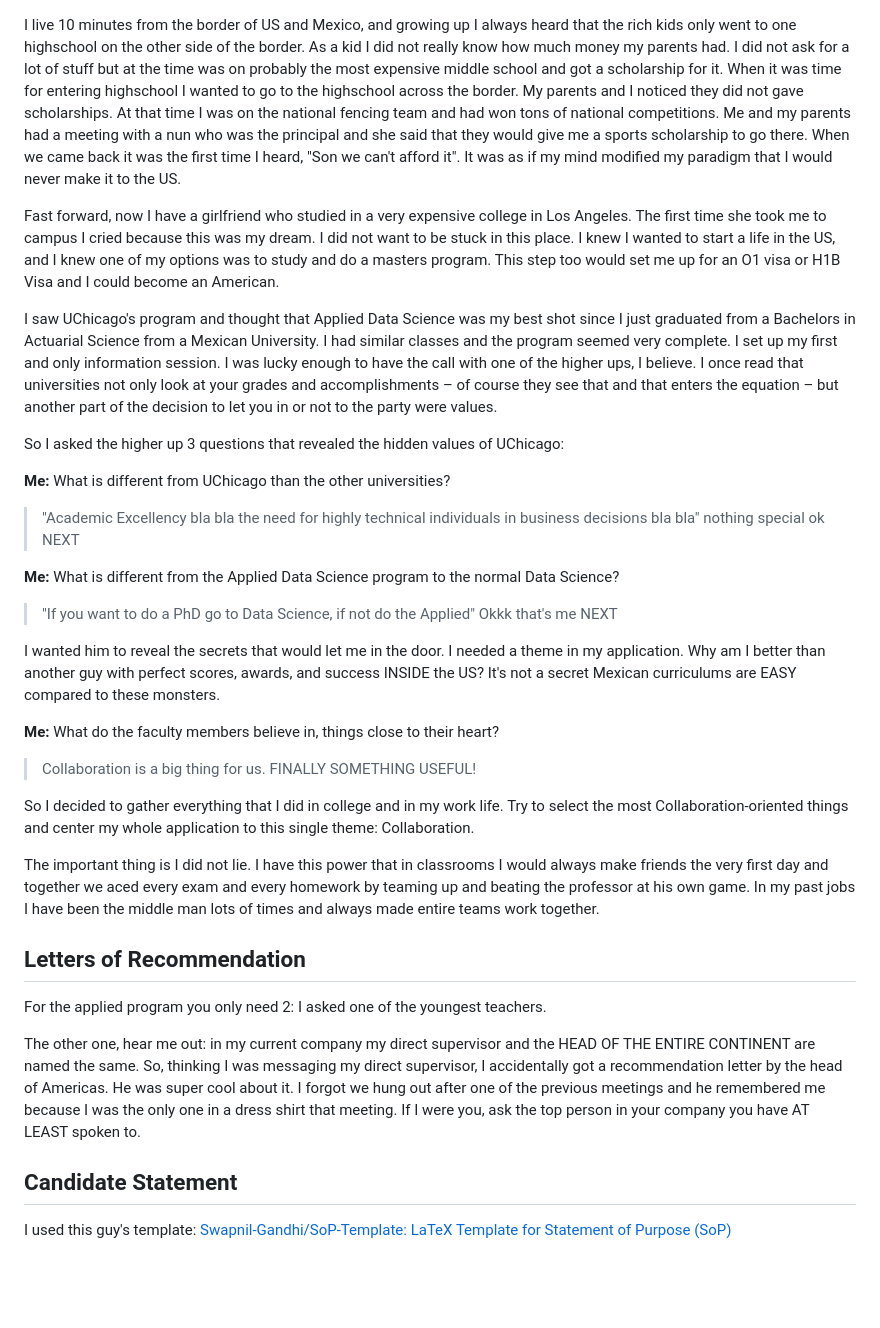
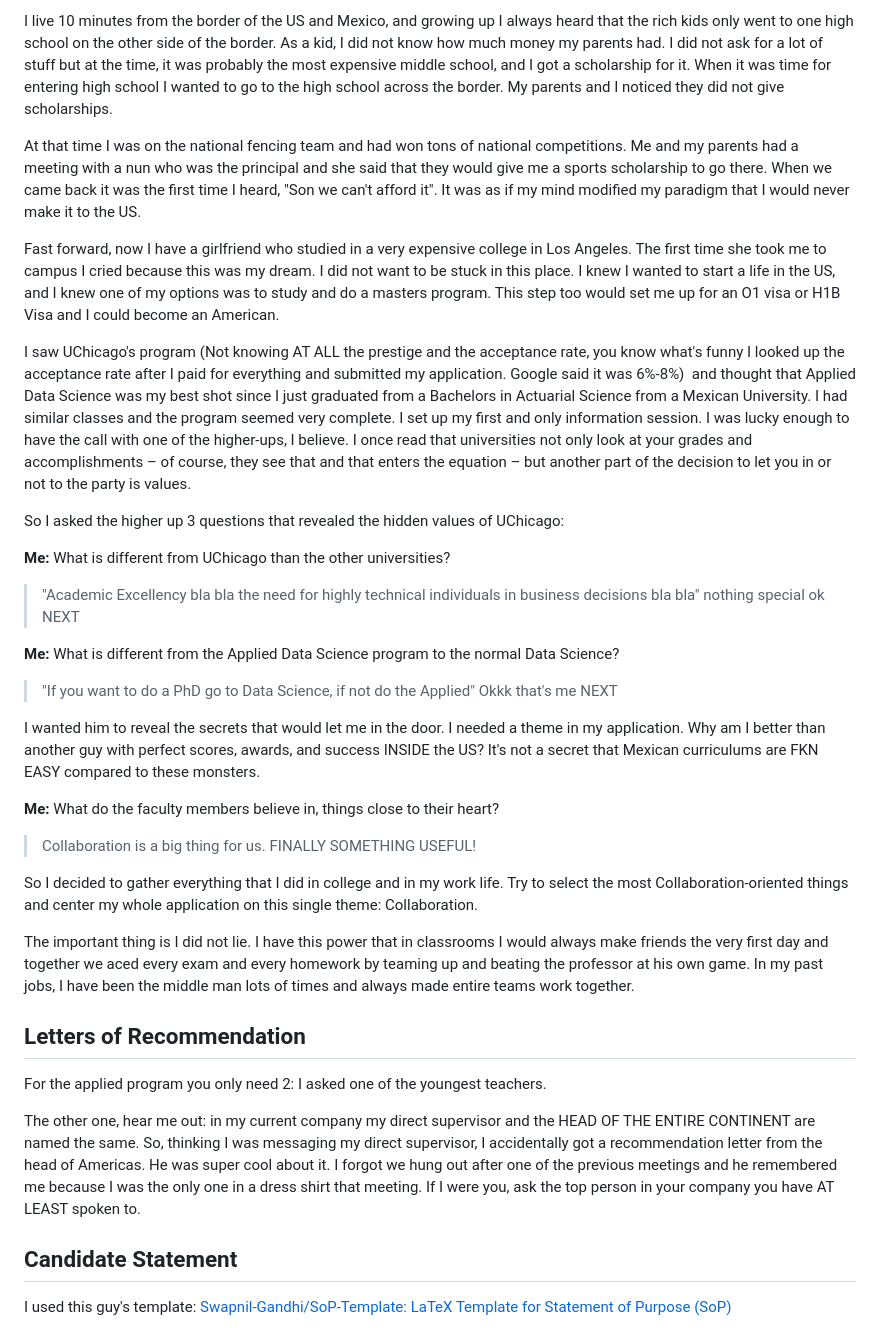
Before and after one commit to manuelarceaguirre/arce, a Markdown page: blog_uchicago/howigotin.md, the part around the change. Drawn GitHub-style; blank space fills up the shorter version.

Commit message:
modified blog format

```diff
--- a/blog_uchicago/howigotin.md
+++ b/blog_uchicago/howigotin.md
@@ -1,9 +1,10 @@
+I live 10 minutes from the border of the US and Mexico, and growing up I always heard that the rich kids only went to one high school on the other side of the border. As a kid, I did not know how much money my parents had. I did not ask for a lot of stuff but at the time, it was probably the most expensive middle school, and I got a scholarship for it. When it was time for entering high school I wanted to go to the high school across the border. My parents and I noticed they did not give scholarships.
 
-I live 10 minutes from the border of US and Mexico, and growing up I always heard that the rich kids only went to one highschool on the other side of the border. As a kid I did not really know how much money my parents had. I did not ask for a lot of stuff but at the time was on probably the most expensive middle school and got a scholarship for it. When it was time for entering highschool I wanted to go to the highschool across the border. My parents and I noticed they did not gave scholarships. At that time I was on the national fencing team and had won tons of national competitions. Me and my parents had a meeting with a nun who was the principal and she said that they would give me a sports scholarship to go there. When we came back it was the first time I heard, "Son we can't afford it". It was as if my mind modified my paradigm that I would never make it to the US.
+At that time I was on the national fencing team and had won tons of national competitions. Me and my parents had a meeting with a nun who was the principal and she said that they would give me a sports scholarship to go there. When we came back it was the first time I heard, "Son we can't afford it". It was as if my mind modified my paradigm that I would never make it to the US.
 
 Fast forward, now I have a girlfriend who studied in a very expensive college in Los Angeles. The first time she took me to campus I cried because this was my dream. I did not want to be stuck in this place. I knew I wanted to start a life in the US, and I knew one of my options was to study and do a masters program. This step too would set me up for an O1 visa or H1B Visa and I could become an American.
 
-I saw UChicago's program and thought that Applied Data Science was my best shot since I just graduated from a Bachelors in Actuarial Science from a Mexican University. I had similar classes and the program seemed very complete. I set up my first and only information session. I was lucky enough to have the call with one of the higher ups, I believe. I once read that universities not only look at your grades and accomplishments – of course they see that and that enters the equation – but another part of the decision to let you in or not to the party were values.
+I saw UChicago's program (Not knowing AT ALL the prestige and the acceptance rate, you know what's funny I looked up the acceptance rate after I paid for everything and submitted my application. Google said it was 6%-8%)  and thought that Applied Data Science was my best shot since I just graduated from a Bachelors in Actuarial Science from a Mexican University. I had similar classes and the program seemed very complete. I set up my first and only information session. I was lucky enough to have the call with one of the higher-ups, I believe. I once read that universities not only look at your grades and accomplishments – of course, they see that and that enters the equation – but another part of the decision to let you in or not to the party is values.
 
 So I asked the higher up 3 questions that revealed the hidden values of UChicago:
 
@@ -15,21 +16,21 @@ nothing special ok NEXT
 > "If you want to do a PhD go to Data Science, if not do the Applied"
 Okkk that's me NEXT
 
-I wanted him to reveal the secrets that would let me in the door. I needed a theme in my application. Why am I better than another guy with perfect scores, awards, and success INSIDE the US? It's not a secret Mexican curriculums are EASY compared to these monsters.
+I wanted him to reveal the secrets that would let me in the door. I needed a theme in my application. Why am I better than another guy with perfect scores, awards, and success INSIDE the US? It's not a secret that Mexican curriculums are FKN EASY compared to these monsters.
 
 **Me:** What do the faculty members believe in, things close to their heart?
 > Collaboration is a big thing for us.
 FINALLY SOMETHING USEFUL!
 
-So I decided to gather everything that I did in college and in my work life. Try to select the most Collaboration-oriented things and center my whole application to this single theme: Collaboration.
+So I decided to gather everything that I did in college and in my work life. Try to select the most Collaboration-oriented things and center my whole application on this single theme: Collaboration.
 
-The important thing is I did not lie. I have this power that in classrooms I would always make friends the very first day and together we aced every exam and every homework by teaming up and beating the professor at his own game. In my past jobs I have been the middle man lots of times and always made entire teams work together.
+The important thing is I did not lie. I have this power that in classrooms I would always make friends the very first day and together we aced every exam and every homework by teaming up and beating the professor at his own game. In my past jobs, I have been the middle man lots of times and always made entire teams work together.
 
 ## Letters of Recommendation
 For the applied program you only need 2:
 I asked one of the youngest teachers.
 
-The other one, hear me out: in my current company my direct supervisor and the HEAD OF THE ENTIRE CONTINENT are named the same. So, thinking I was messaging my direct supervisor, I accidentally got a recommendation letter by the head of Americas. He was super cool about it. I forgot we hung out after one of the previous meetings and he remembered me because I was the only one in a dress shirt that meeting. If I were you, ask the top person in your company you have AT LEAST spoken to.
+The other one, hear me out: in my current company my direct supervisor and the HEAD OF THE ENTIRE CONTINENT are named the same. So, thinking I was messaging my direct supervisor, I accidentally got a recommendation letter from the head of Americas. He was super cool about it. I forgot we hung out after one of the previous meetings and he remembered me because I was the only one in a dress shirt that meeting. If I were you, ask the top person in your company you have AT LEAST spoken to.
 
 ## Candidate Statement
 I used this guy's template:
```
